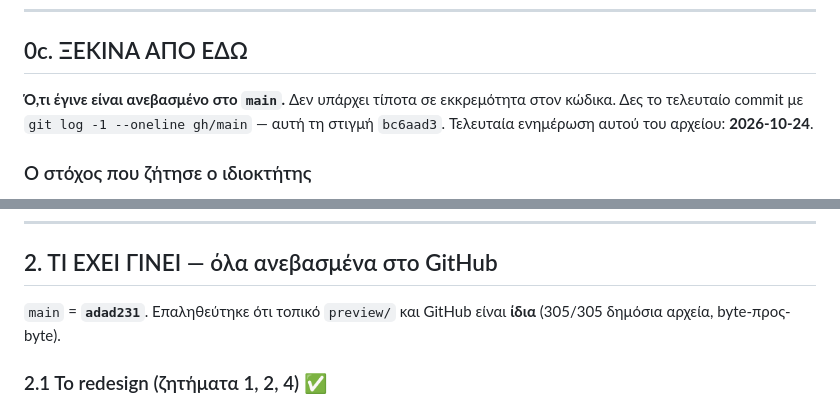
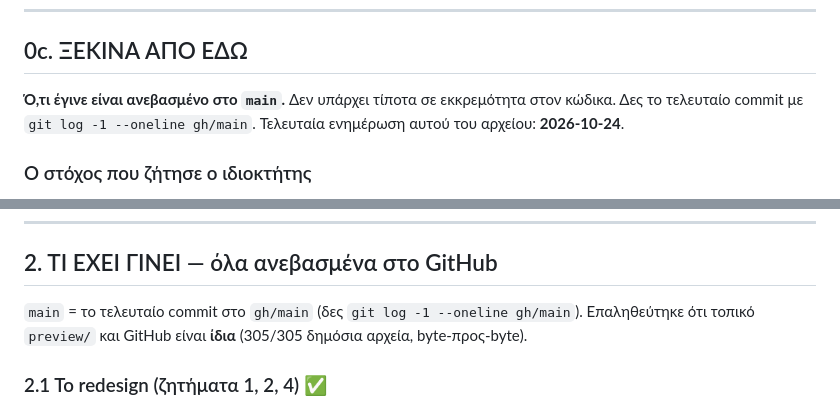
Before and after one commit to Iakovosv/Naxos-site-2-naxos-balcony, a Markdown page: STATUS.md, 2 parts joined by grey strips. GitHub-like rendering.

Commit message:
Stop the status file from naming its own commit
A file cannot record the hash of the commit that contains it: writing the hash
changes the hash. Point at git log instead.

Co-authored-by: openhands <openhands@all-hands.dev>

```diff
--- a/STATUS.md
+++ b/STATUS.md
@@ -158,8 +158,7 @@ link, banner cookies, σύνδεσμοι Απόρρητο/Cookies/Ρυθμίσε
 ## 0c. ΞΕΚΙΝΑ ΑΠΟ ΕΔΩ
 
 **Ό,τι έγινε είναι ανεβασμένο στο `main`.** Δεν υπάρχει τίποτα σε εκκρεμότητα
-στον κώδικα. Δες το τελευταίο commit με `git log -1 --oneline gh/main` — αυτή τη
-στιγμή `bc6aad3`.
+στον κώδικα. Δες το τελευταίο commit με `git log -1 --oneline gh/main`.
 Τελευταία ενημέρωση αυτού του αρχείου: **2026-10-24**.
 
 ### Ο στόχος που ζήτησε ο ιδιοκτήτης
@@ -218,7 +217,7 @@ link, banner cookies, σύνδεσμοι Απόρρητο/Cookies/Ρυθμίσε
 
 ## 2. ΤΙ ΕΧΕΙ ΓΙΝΕΙ — όλα ανεβασμένα στο GitHub
 
-`main` = **`adad231`**. Επαληθεύτηκε ότι τοπικό `preview/` και GitHub
+`main` = το τελευταίο commit στο `gh/main` (δες `git log -1 --oneline gh/main`). Επαληθεύτηκε ότι τοπικό `preview/` και GitHub
 είναι **ίδια** (305/305 δημόσια αρχεία, byte-προς-byte).
 
 ### 2.1 Το redesign (ζητήματα 1, 2, 4) ✅
```
